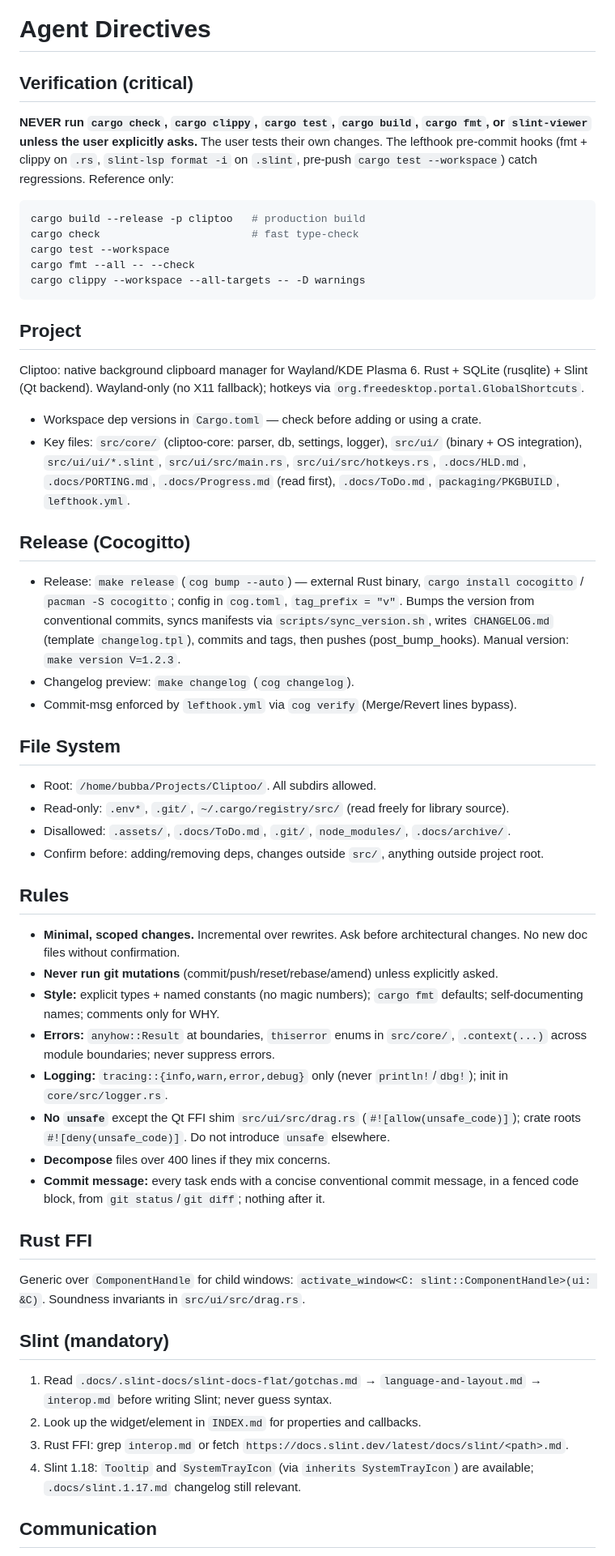
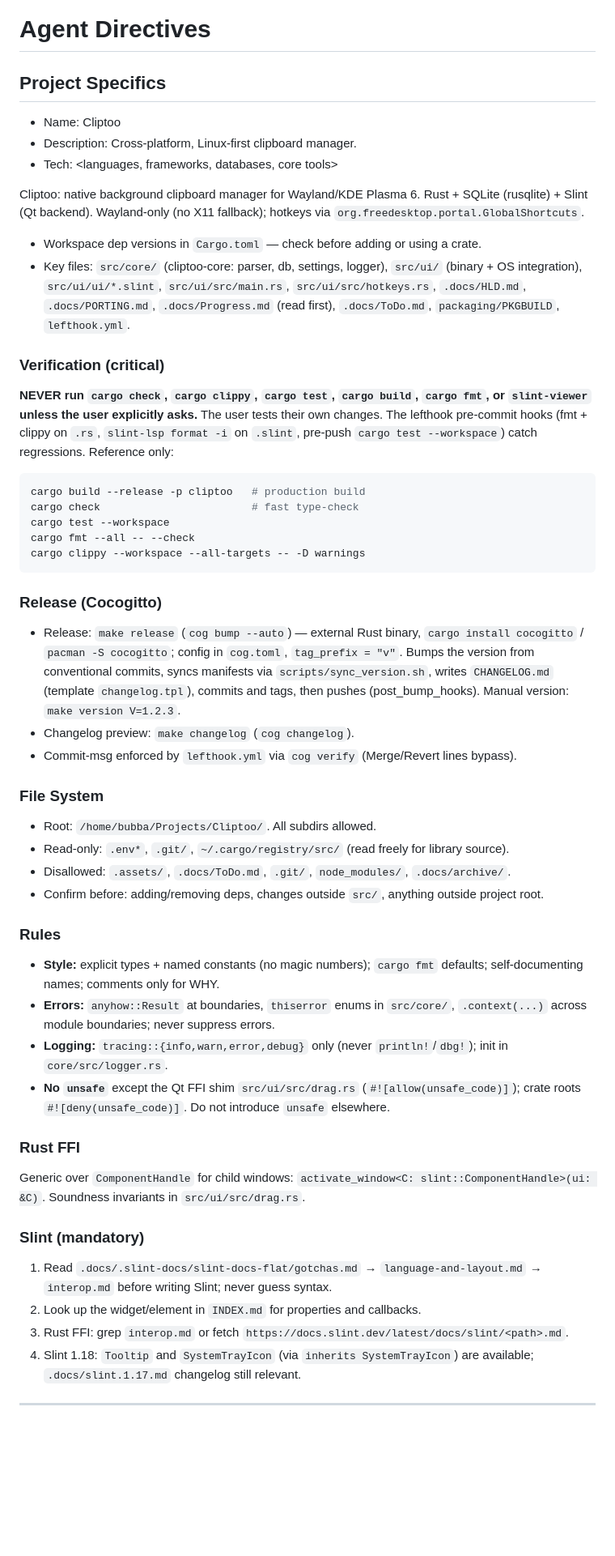
Before and after one commit to dcog989/Cliptoo, a Markdown page: AGENTS.md, the part around one of its changes. Shown at 81% size. GitHub-like rendering; blank space fills up the shorter version.

````diff
--- a/AGENTS.md
+++ b/AGENTS.md
@@ -1,6 +1,17 @@
 # Agent Directives
 
-## Verification (critical)
+## Project Specifics
+
+- Name: Cliptoo
+- Description: Cross-platform, Linux-first clipboard manager.
+- Tech: <languages, frameworks, databases, core tools>
+
+Cliptoo: native background clipboard manager for Wayland/KDE Plasma 6. Rust + SQLite (rusqlite) + Slint (Qt backend). Wayland-only (no X11 fallback); hotkeys via `org.freedesktop.portal.GlobalShortcuts`.
+
+- Workspace dep versions in `Cargo.toml` — check before adding or using a crate.
+- Key files: `src/core/` (cliptoo-core: parser, db, settings, logger), `src/ui/` (binary + OS integration), `src/ui/ui/*.slint`, `src/ui/src/main.rs`, `src/ui/src/hotkeys.rs`, `.docs/HLD.md`, `.docs/PORTING.md`, `.docs/Progress.md` (read first), `.docs/ToDo.md`, `packaging/PKGBUILD`, `lefthook.yml`.
+
+### Verification (critical)
 
 **NEVER run `cargo check`, `cargo clippy`, `cargo test`, `cargo build`, `cargo fmt`, or `slint-viewer` unless the user explicitly asks.** The user tests their own changes. The lefthook pre-commit hooks (fmt + clippy on `.rs`, `slint-lsp format -i` on `.slint`, pre-push `cargo test --workspace`) catch regressions. Reference only:
 
@@ -12,47 +23,36 @@ cargo fmt --all -- --check
 cargo clippy --workspace --all-targets -- -D warnings
 ```
 
-## Project
-
-Cliptoo: native background clipboard manager for Wayland/KDE Plasma 6. Rust + SQLite (rusqlite) + Slint (Qt backend). Wayland-only (no X11 fallback); hotkeys via `org.freedesktop.portal.GlobalShortcuts`.
-
-- Workspace dep versions in `Cargo.toml` — check before adding or using a crate.
-- Key files: `src/core/` (cliptoo-core: parser, db, settings, logger), `src/ui/` (binary + OS integration), `src/ui/ui/*.slint`, `src/ui/src/main.rs`, `src/ui/src/hotkeys.rs`, `.docs/HLD.md`, `.docs/PORTING.md`, `.docs/Progress.md` (read first), `.docs/ToDo.md`, `packaging/PKGBUILD`, `lefthook.yml`.
-
-## Release (Cocogitto)
+### Release (Cocogitto)
 
 - Release: `make release` (`cog bump --auto`) — external Rust binary, `cargo install cocogitto` / `pacman -S cocogitto`; config in `cog.toml`, `tag_prefix = "v"`. Bumps the version from conventional commits, syncs manifests via `scripts/sync_version.sh`, writes `CHANGELOG.md` (template `changelog.tpl`), commits and tags, then pushes (post_bump_hooks). Manual version: `make version V=1.2.3`.
 - Changelog preview: `make changelog` (`cog changelog`).
 - Commit-msg enforced by `lefthook.yml` via `cog verify` (Merge/Revert lines bypass).
 
-## File System
+### File System
 
 - Root: `/home/bubba/Projects/Cliptoo/`. All subdirs allowed.
 - Read-only: `.env*`, `.git/`, `~/.cargo/registry/src/` (read freely for library source).
 - Disallowed: `.assets/`, `.docs/ToDo.md`, `.git/`, `node_modules/`, `.docs/archive/`.
 - Confirm before: adding/removing deps, changes outside `src/`, anything outside project root.
 
-## Rules
+### Rules
 
-- **Minimal, scoped changes.** Incremental over rewrites. Ask before architectural changes. No new doc files without confirmation.
-- **Never run git mutations** (commit/push/reset/rebase/amend) unless explicitly asked.
 - **Style:** explicit types + named constants (no magic numbers); `cargo fmt` defaults; self-documenting names; comments only for WHY.
 - **Errors:** `anyhow::Result` at boundaries, `thiserror` enums in `src/core/`, `.context(...)` across module boundaries; never suppress errors.
 - **Logging:** `tracing::{info,warn,error,debug}` only (never `println!`/`dbg!`); init in `core/src/logger.rs`.
 - **No `unsafe`** except the Qt FFI shim `src/ui/src/drag.rs` (`#![allow(unsafe_code)]`); crate roots `#![deny(unsafe_code)]`. Do not introduce `unsafe` elsewhere.
-- **Decompose** files over 400 lines if they mix concerns.
-- **Commit message:** every task ends with a concise conventional commit message, in a fenced code block, from `git status`/`git diff`; nothing after it.
 
-## Rust FFI
+### Rust FFI
 
 Generic over `ComponentHandle` for child windows: `activate_window<C: slint::ComponentHandle>(ui: &C)`. Soundness invariants in `src/ui/src/drag.rs`.
 
-## Slint (mandatory)
+### Slint (mandatory)
 
 1. Read `.docs/.slint-docs/slint-docs-flat/gotchas.md` → `language-and-layout.md` → `interop.md` before writing Slint; never guess syntax.
 2. Look up the widget/element in `INDEX.md` for properties and callbacks.
 3. Rust FFI: grep `interop.md` or fetch `https://docs.slint.dev/latest/docs/slint/<path>.md`.
 4. Slint 1.18: `Tooltip` and `SystemTrayIcon` (via `inherits SystemTrayIcon`) are available; `.docs/slint.1.17.md` changelog still relevant.
 
-## Communication
+---
 
````
Also changed, not shown: other parts of AGENTS.md (+39 -6 lines).
